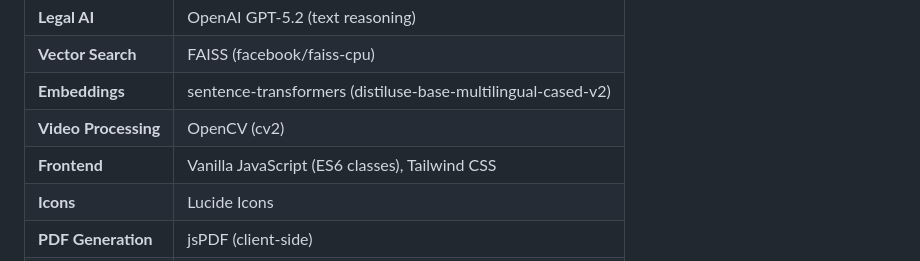
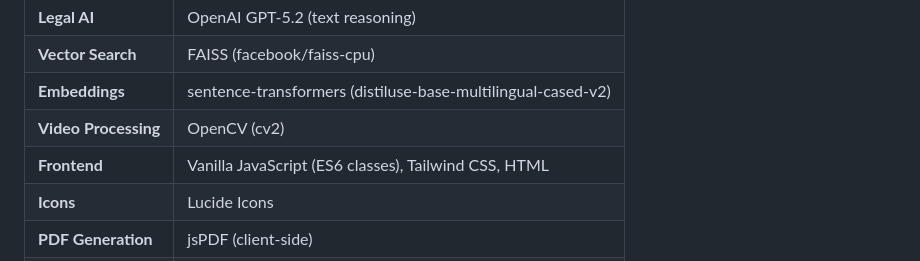
Before and after one commit to Nadeemhakimi/Traffic-Rules-Project, a Markdown page: README.md, the part around the change. Drawn GitHub-style.

Commit message:
Add HTML to Frontend technologies list in README

```diff
--- a/README.md
+++ b/README.md
@@ -87,7 +87,7 @@ graph TD
 | **Vector Search**    | FAISS (facebook/faiss-cpu)                                   |
 | **Embeddings**       | sentence-transformers (distiluse-base-multilingual-cased-v2) |
 | **Video Processing** | OpenCV (cv2)                                                 |
-| **Frontend**         | Vanilla JavaScript (ES6 classes), Tailwind CSS               |
+| **Frontend**         | Vanilla JavaScript (ES6 classes), Tailwind CSS, HTML               |
 | **Icons**            | Lucide Icons                                                 |
 | **PDF Generation**   | jsPDF (client-side)                                          |
 | **Legal Data**       | StVO + BKatV full-text with FAISS indexing                   |
```
